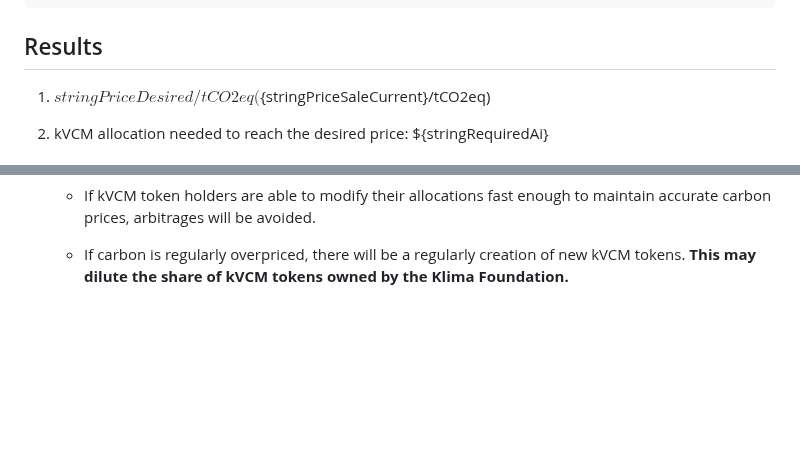
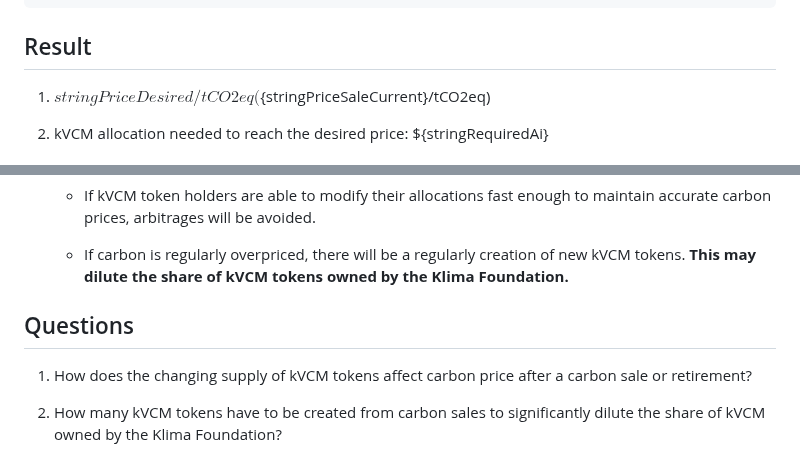
Before and after one commit to ldeso/klima.leodesouza.net, a Markdown page: src/maintaining-prices.md, 2 parts joined by grey strips. Rendered like a GitHub page; blank space fills up the shorter version.

Commit message:
Add questions

````diff
--- a/src/maintaining-prices.md
+++ b/src/maintaining-prices.md
@@ -428,7 +428,7 @@ const stringRequiredAi = (() => {
 })();
 ```
 
-## Results
+## Result
 
 1. ${stringPriceDesired}/tCO2eq (${stringPriceSaleCurrent}/tCO2eq)
 
@@ -481,3 +481,11 @@ all carbon classes will increase and decrease regularly.
     - If carbon is regularly overpriced, there will be a regularly creation of
     new kVCM tokens. **This may dilute the share of kVCM tokens owned by the Klima
     Foundation.**
+
+## Questions
+
+1. How does the changing supply of kVCM tokens affect carbon price after a
+carbon sale or retirement?
+
+2. How many kVCM tokens have to be created from carbon sales to significantly
+dilute the share of kVCM owned by the Klima Foundation?
````
